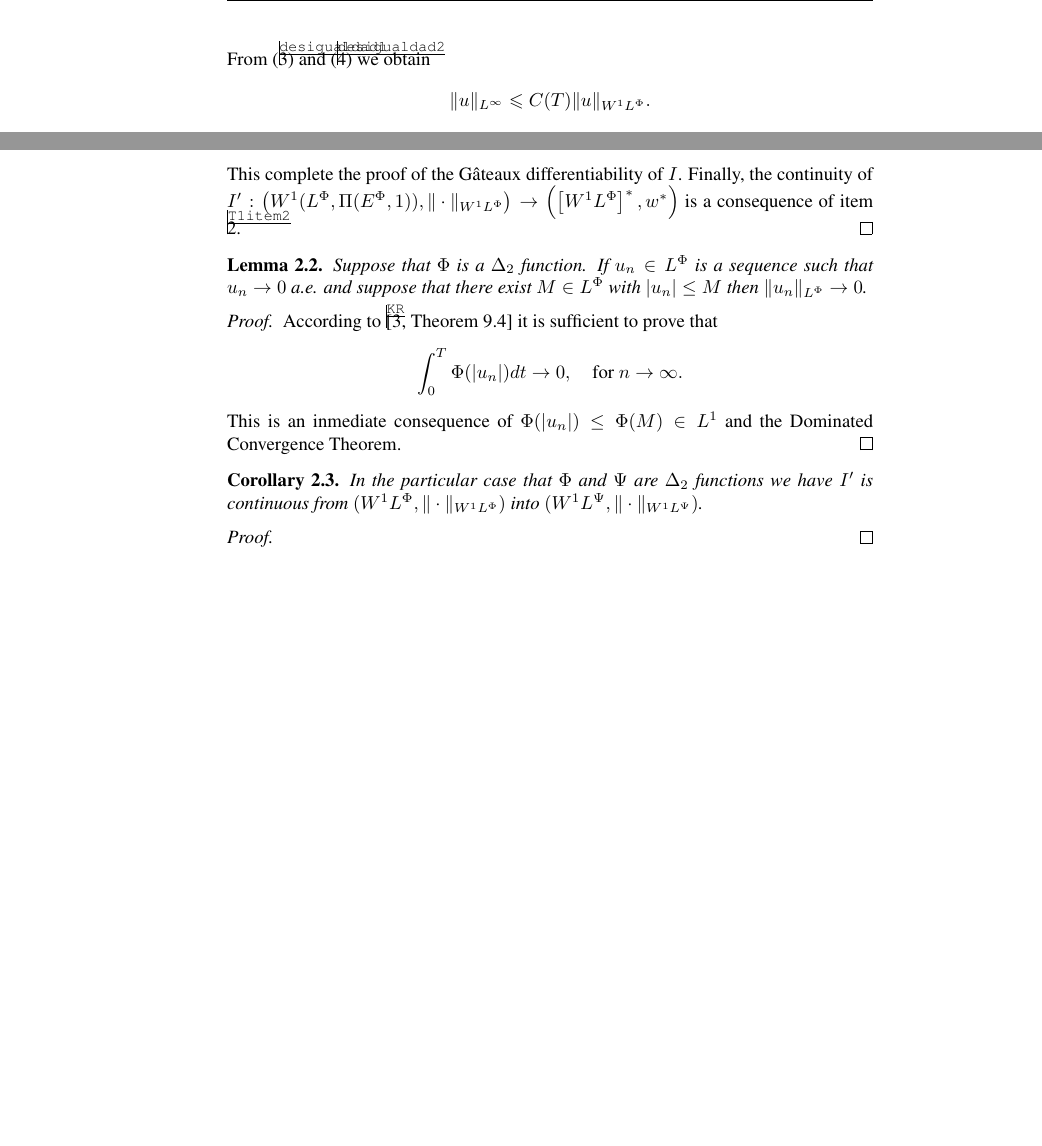
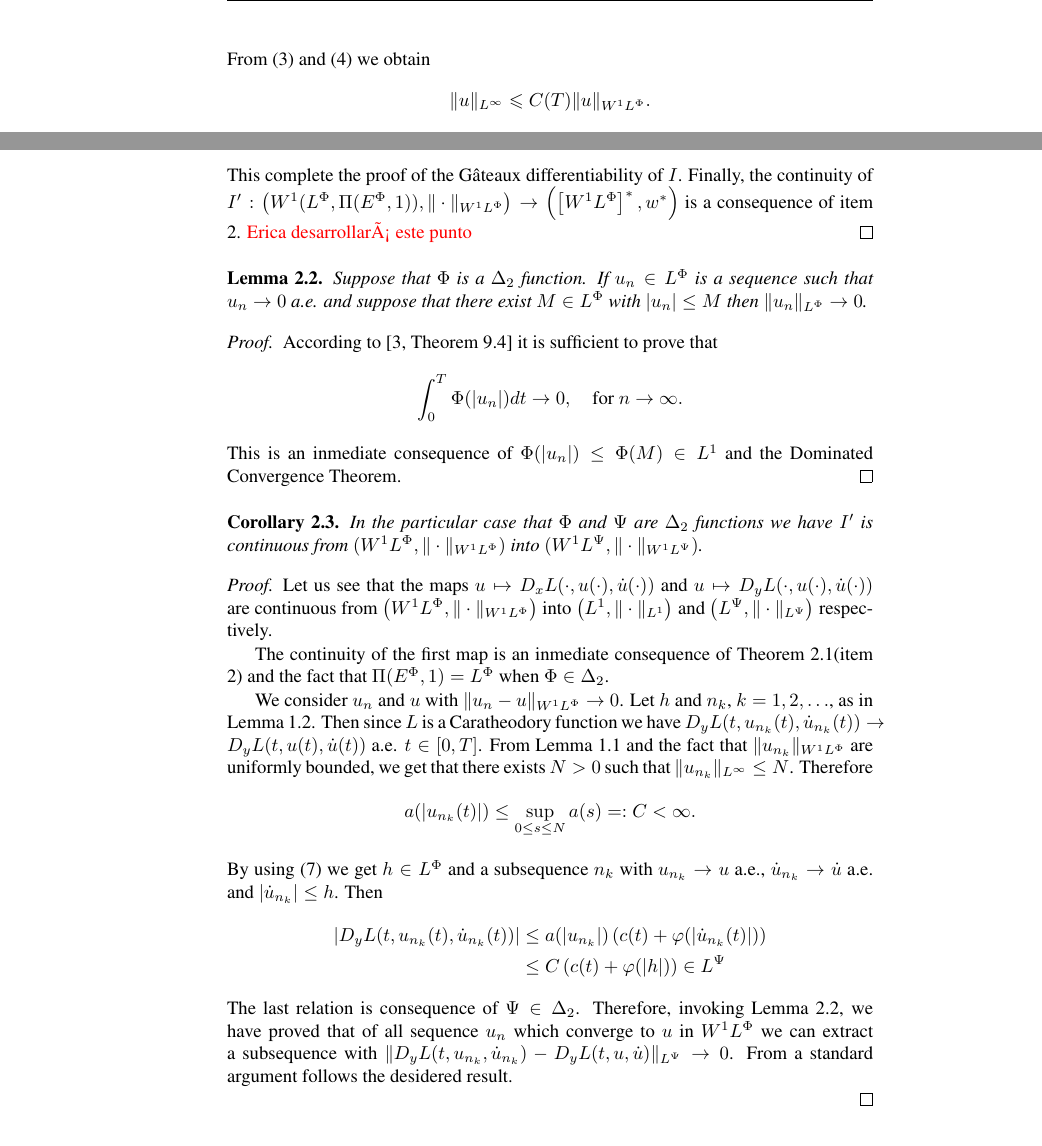
Before and after one commit to fdmazzone/ArchivosProyecto, a LaTeX paper (LagrangianoOrlicz.tex): two parts of pages 4 and 8 of 9 before the commit and two parts of pages 4 and 8 of 10 after it, joined at a grey line, cut at the place of the change, the shorter picture padded with empty space. Compiled offline with pdfLaTeX.

Commit message:
cAMBIOS FINALES  ENCUENTRO 1/04

```diff
--- a/LagrangianoOrlicz.tex
+++ b/LagrangianoOrlicz.tex
@@ -14,7 +14,7 @@
 \usepackage{times}
 %\usepackage{theorem}
 \usepackage[latin1]{inputenc}
-\usepackage{showkeys}
+%\usepackage{showkeys}
 \usepackage{comment}
 
 
@@ -401,10 +401,10 @@ Moreover, from \eqref{DxL1}, \eqref{DyLpsi}, Lemma \ref{inclusion orlicz} and pr
 |\langle I'(u), v \rangle| \leq c \|v\linf + c \|\dot{v}\orlnor \leq c \|v\sobnor.
 \]
 This complete the proof of the G\^ateaux differentiability of $I$. Finally, the continuity of $I': \left(\domi, \|\cdot \sobnor\right) \to \left(\left[\wphi
-\right]^*, w^* \right)$ is a consequence of item \ref{T1item2}.
+\right]^*, w^* \right)$ is a consequence of item \ref{T1item2}. \textcolor{red}{Erica desarrollará este punto}
 \end{proof}
 
-\begin{lem}
+\begin{lem}\label{lema_conv_may}
 Suppose that $\Phi$ is a $\Delta_2$ function.  If $u_n \in\lphi$ is a sequence such that $u_n\to 0$ a.e. and suppose that there exist $M\in\lphi$ with $|u_n|\leq M$
 then $\|u_n\orlnor\to 0$.
 \end{lem}
@@ -421,6 +421,26 @@ then $\|u_n\orlnor\to 0$.
 \end{cor}
 
 \begin{proof}
+Let us see that the maps $u\mapsto D_xL(\cdot,u(\cdot),\dot{u}(\cdot))$  and $u\mapsto D_yL(\cdot,u(\cdot),\dot{u}(\cdot))$  are continuous
+from $\left(\wphi, \|\cdot \sobnor\right) $ into $\left( L^1, \|\cdot \|_{L^1}\right)$ and
+ $\left(\lpsi,\|\cdot\|_{L^{\Psi}}\right)$ respectively.
+
+ The continuity of the first map is an inmediate consequence of Theorem \ref{teorema_acotacion}(item \ref{T1item2}) and the fact that $\Pi(\ephi,1) =\lphi$
+ when $\Phi\in\Delta_2$.
+
+ We consider $u_n$ and $u$ with $\|u_n- u\sobnor\to 0$.  Let $h$ and $n_k$, $k=1,2,\ldots$, as in Lemma \ref{segundo lema}. Then  since $L$ is a Caratheodory function
+ we have $ D_yL(t,u_{n_k}(t),\dot{u}_{n_k}(t))\to D_yL(t,u(t),\dot{u}(t))$ a.e. $t\in [0,T]$.  From Lemma \ref{inclusion orlicz} and the fact that $\|u_{n_k}\sobnor$ are uniformly bounded, we get that there exists $N>0$ such that
+ $\|u_{n_k}\|_{L^{\infty}}\leq N$. Therefore
+  \[a(|u_{n_k}(t)|)\leq \sup_{0\leq s\leq N} a(s)=:C<\infty.\]
+ By using \eqref{cotaDyL} we get $h\in\lphi$ and a subsequence $n_k$ with $u_{n_k}\to u$ a.e., $\dot{u}_{n_k}\to \dot{u}$ a.e. and  $|\dot{u}_{n_k}|\leq h$. Then
+ \[\begin{split}
+    |D_yL(t,u_{n_k}(t),\dot{u}_{n_k}(t))| &\leq a(|u_{n_k}|)\left( c(t) + \varphi (|\dot{u}_{n_k}(t)|)\right)\\
+    &\leq C\left( c(t) + \varphi (|h|)\right)\in \lpsi
+   \end{split}
+\]
+The last relation is consequence of $\Psi\in\Delta_2$. Therefore, invoking  Lemma \ref{lema_conv_may}, we have proved that
+  of all sequence $u_n$ which converge to $u$ in $\wphi$ we can
+extract a subsequence with $\|D_yL(t,u_{n_k},\dot{u}_{n_k})-D_yL(t,u,\dot{u})\|_{\lpsi}\to 0$. From a standard argument follows the desidered result.
 
 \end{proof}
 
```
Also changed, not shown: LagrangianoOrlicz.tex (1 more changed lines).
